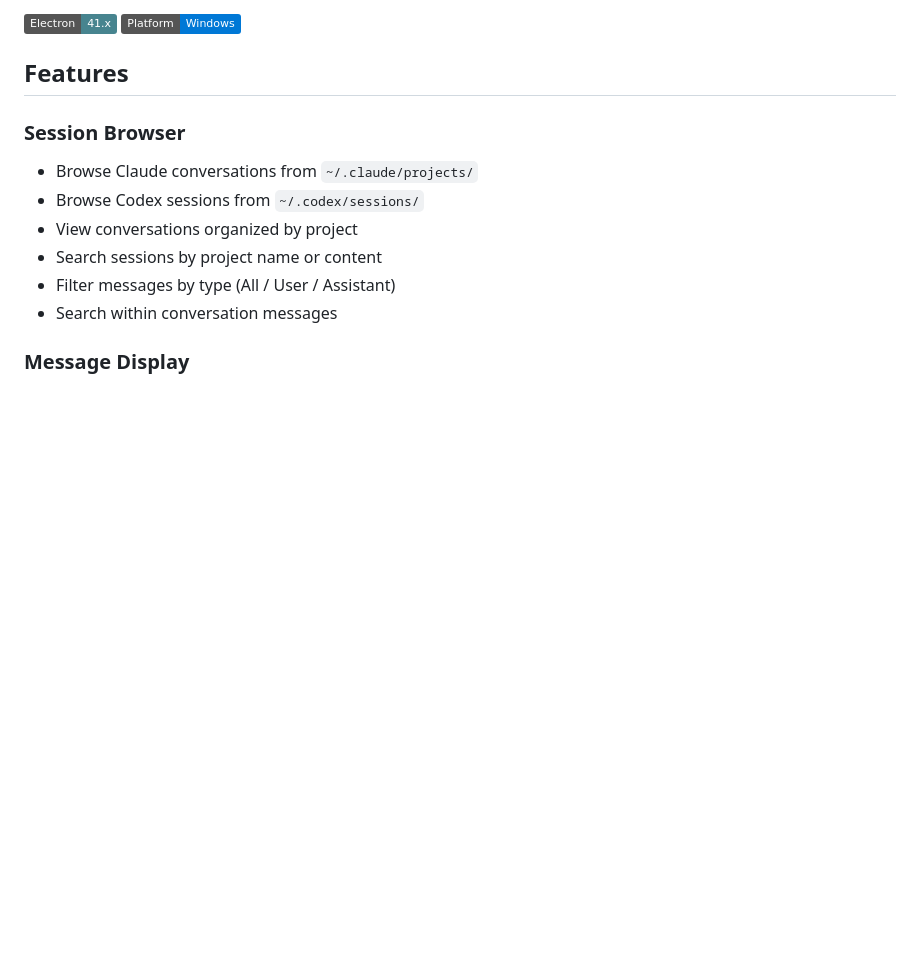
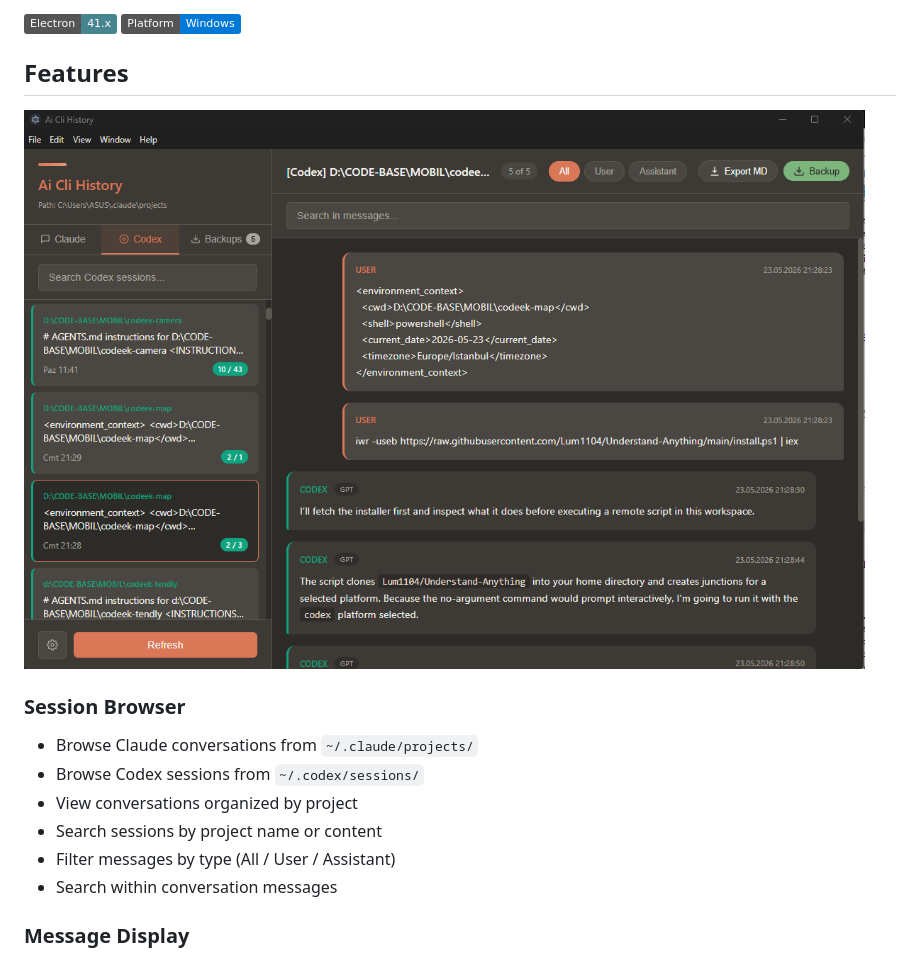
Before and after one commit to eneskaraoglu/ai-cli-history, a Markdown page: README.md, the part around the change. Rendered like a GitHub page; pictures changed too: img-1.png (added); badges without logos; blank space fills up the shorter version.

```diff
--- a/README.md
+++ b/README.md
@@ -6,6 +6,8 @@ A desktop application to browse, back up, and export AI CLI conversation history
 ![Platform](https://img.shields.io/badge/Platform-Windows-0078D6?logo=windows&logoColor=white)
 
 ## Features
+
+![img-1](img-1.png)
 
 ### Session Browser
 - Browse Claude conversations from `~/.claude/projects/`
```
